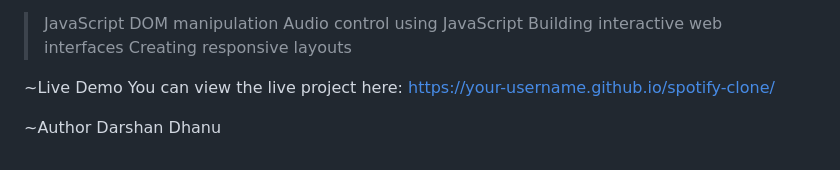
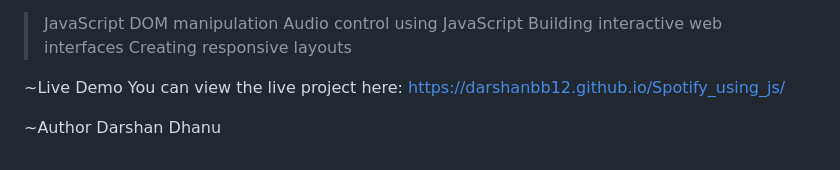
Before and after one commit to DarshanBB12/Spotify_using_js, a Markdown page: README.md, the part around the change. Drawn GitHub-style.

Commit message:
Update live demo link in README.md

```diff
--- a/README.md
+++ b/README.md
@@ -92,7 +92,7 @@ This project helped me learn:
 
 ~Live Demo
   You can view the live project here:
-   https://your-username.github.io/spotify-clone/
+  https://darshanbb12.github.io/Spotify_using_js/
 
 ~Author
  Darshan Dhanu
```
